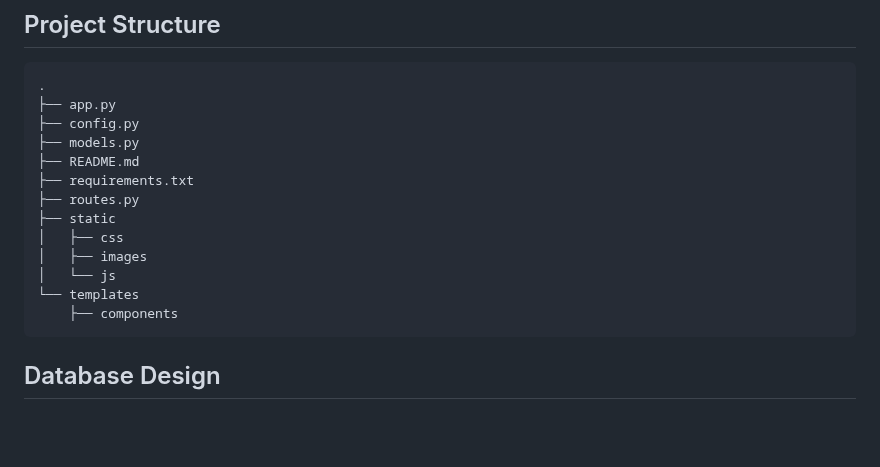
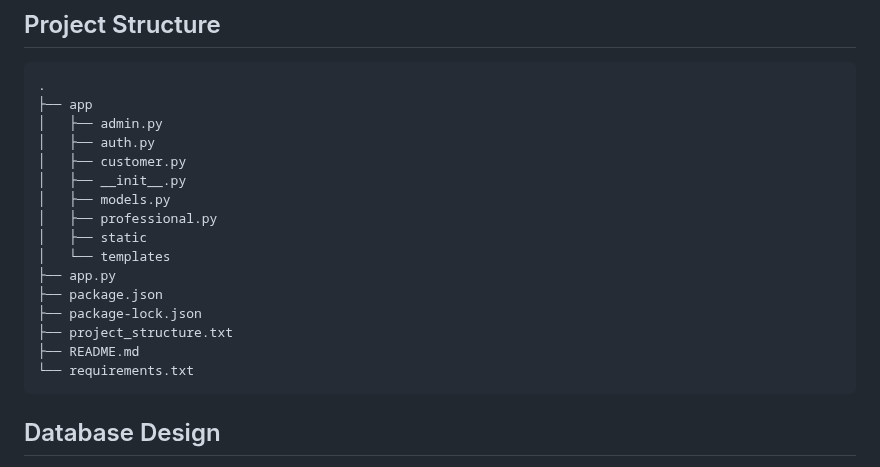
Before and after one commit to HarshalGunjalOp/homehands, a Markdown page: README.md, the part around the change. GitHub-like rendering; blank space fills up the shorter version.

````diff
--- a/README.md
+++ b/README.md
@@ -44,18 +44,21 @@ The **Household Services Application** is a platform designed to provide compreh
 
 ```text
 .
+├── app
+│   ├── admin.py
+│   ├── auth.py
+│   ├── customer.py
+│   ├── __init__.py
+│   ├── models.py
+│   ├── professional.py
+│   ├── static
+│   └── templates
 ├── app.py
-├── config.py
-├── models.py
+├── package.json
+├── package-lock.json
+├── project_structure.txt
 ├── README.md
-├── requirements.txt
-├── routes.py
-├── static
-│   ├── css
-│   ├── images
-│   └── js
-└── templates
-    ├── components
+└── requirements.txt
 ```
 
 ## Database Design
````
